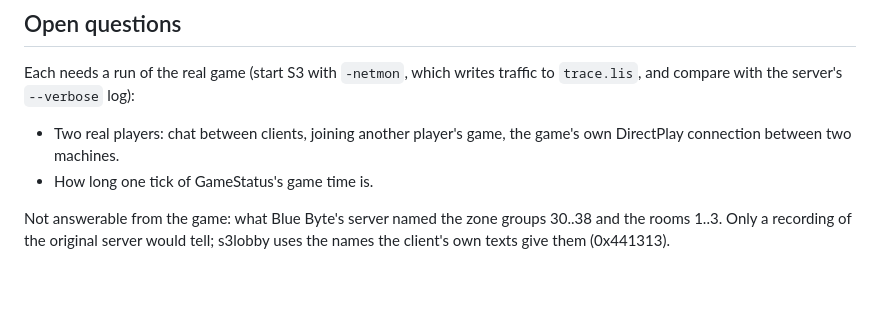
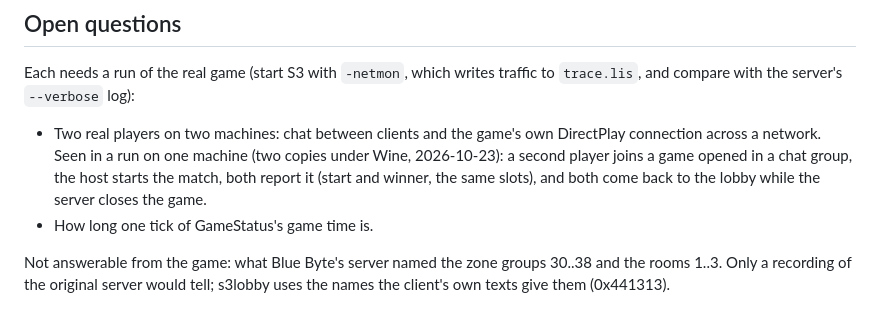
Before and after one commit to DaRealHansForSure/s3lobby, a Markdown page: docs/protocol.md, the part around the change. Drawn GitHub-style; blank space fills up the shorter version.

Commit message:
docs(protocol): record the first run with two players in one game

```diff
--- a/docs/protocol.md
+++ b/docs/protocol.md
@@ -563,8 +563,10 @@ on every start. Restoring GOG's value fixes it.
 Each needs a run of the real game (start S3 with `-netmon`, which writes traffic to `trace.lis`,
 and compare with the server's `--verbose` log):
 
-- Two real players: chat between clients, joining another player's game, the game's own
-  DirectPlay connection between two machines.
+- Two real players on two machines: chat between clients and the game's own DirectPlay connection
+  across a network. Seen in a run on one machine (two copies under Wine, 2026-10-23): a second
+  player joins a game opened in a chat group, the host starts the match, both report it (start
+  and winner, the same slots), and both come back to the lobby while the server closes the game.
 - How long one tick of GameStatus's game time is.
 
 Not answerable from the game: what Blue Byte's server named the zone groups 30..38 and the rooms
```
